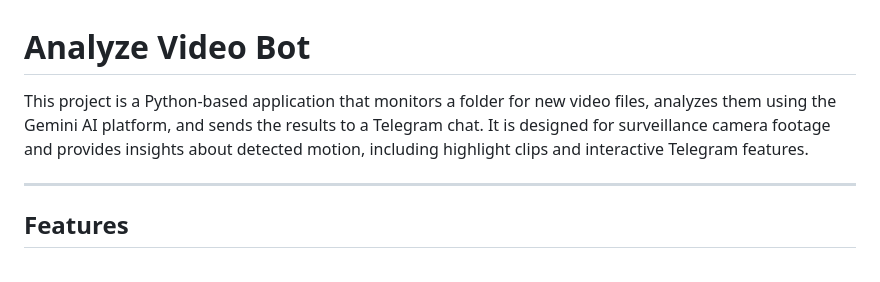
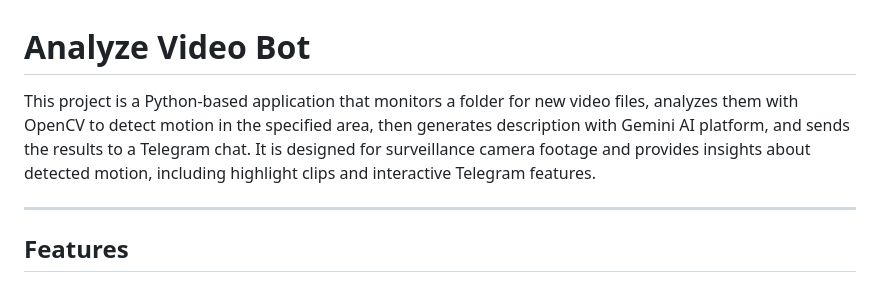
Before and after one commit to alivespirit/analyze-video, a Markdown page: README.md, the part around the change. GitHub-like rendering.

```diff
--- a/README.md
+++ b/README.md
@@ -1,6 +1,6 @@
 # Analyze Video Bot
 
-This project is a Python-based application that monitors a folder for new video files, analyzes them using the Gemini AI platform, and sends the results to a Telegram chat. It is designed for surveillance camera footage and provides insights about detected motion, including highlight clips and interactive Telegram features.
+This project is a Python-based application that monitors a folder for new video files, analyzes them with OpenCV to detect motion in the specified area, then generates description with Gemini AI platform, and sends the results to a Telegram chat. It is designed for surveillance camera footage and provides insights about detected motion, including highlight clips and interactive Telegram features.
 
 ---
 
```
